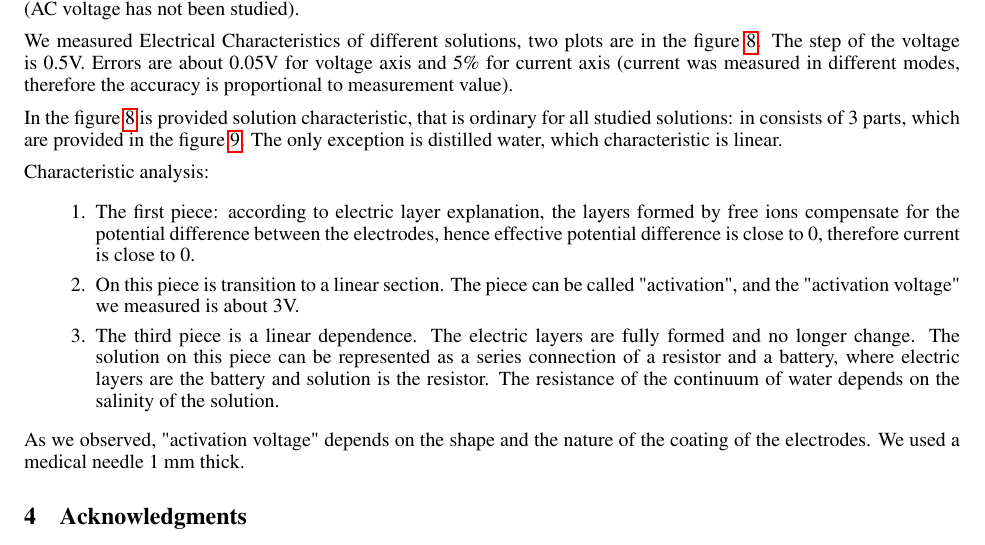
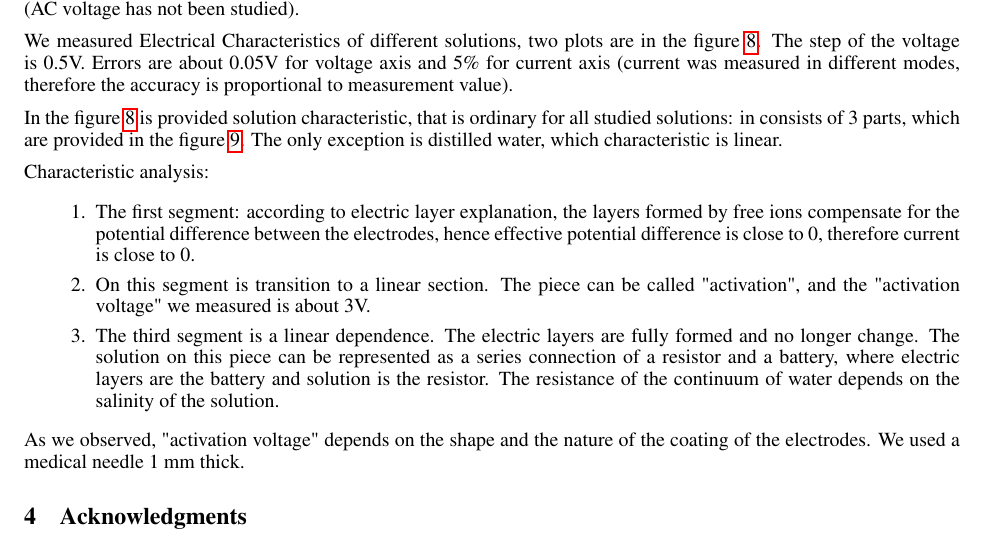
Before and after one commit to Kirill4Smirnov/equipotentals-statement, a LaTeX paper (equipotentials_redacted.tex): part of page 5 of 6, cut so that both start at the same text. Compiled offline with pdfLaTeX.

Commit message:
fixed some mistakes2

```diff
--- a/equipotentials_redacted.tex
+++ b/equipotentials_redacted.tex
@@ -233,11 +233,11 @@ In the figure \ref{fig:VACs} is provided solution characteristic, that is ordina
 
 Characteristic analysis:
 \begin{enumerate}
-\item The first piece: according to electric layer explanation, the layers formed by free ions compensate for the potential difference between the electrodes, hence effective potential difference is close to 0, therefore current is close to 0.
+\item The first segment: according to electric layer explanation, the layers formed by free ions compensate for the potential difference between the electrodes, hence effective potential difference is close to 0, therefore current is close to 0.
 
-\item On this piece is transition to a linear section. The piece can be called "activation", and the "activation voltage" we measured is about 3V.
+\item On this segment is transition to a linear section. The piece can be called "activation", and the "activation voltage" we measured is about 3V.
 
-\item The third piece is a linear dependence. The electric layers are fully formed and no longer change. The solution on this piece can be represented as a series connection of a resistor and a battery, where electric layers are the battery and solution is the resistor. The resistance of the continuum of water depends on the salinity of the solution.
+\item The third segment is a linear dependence. The electric layers are fully formed and no longer change. The solution on this piece can be represented as a series connection of a resistor and a battery, where electric layers are the battery and solution is the resistor. The resistance of the continuum of water depends on the salinity of the solution.
 \end{enumerate}
 
 As we observed, "activation voltage" depends on the shape and the nature of the coating of the electrodes. We used a medical needle 1 mm thick.
```
